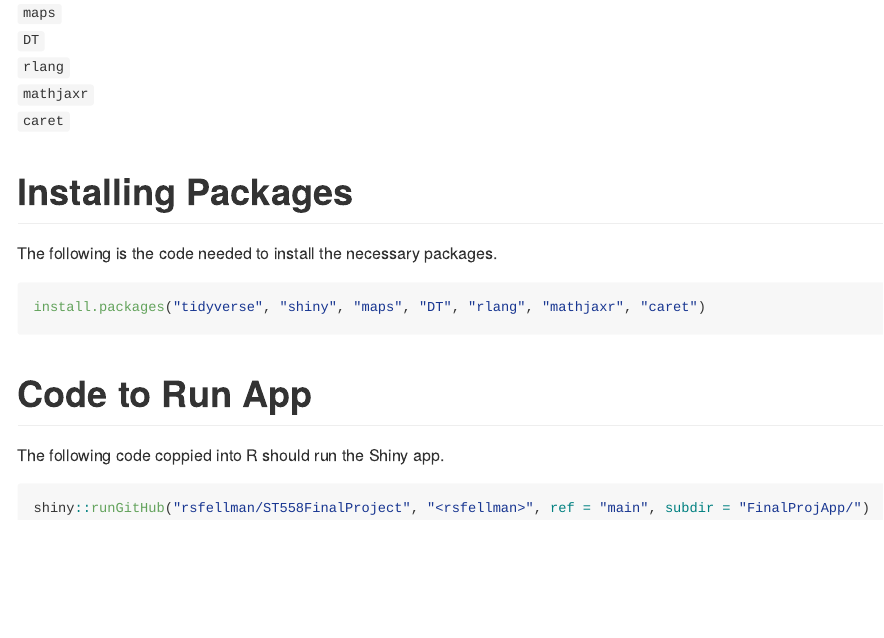
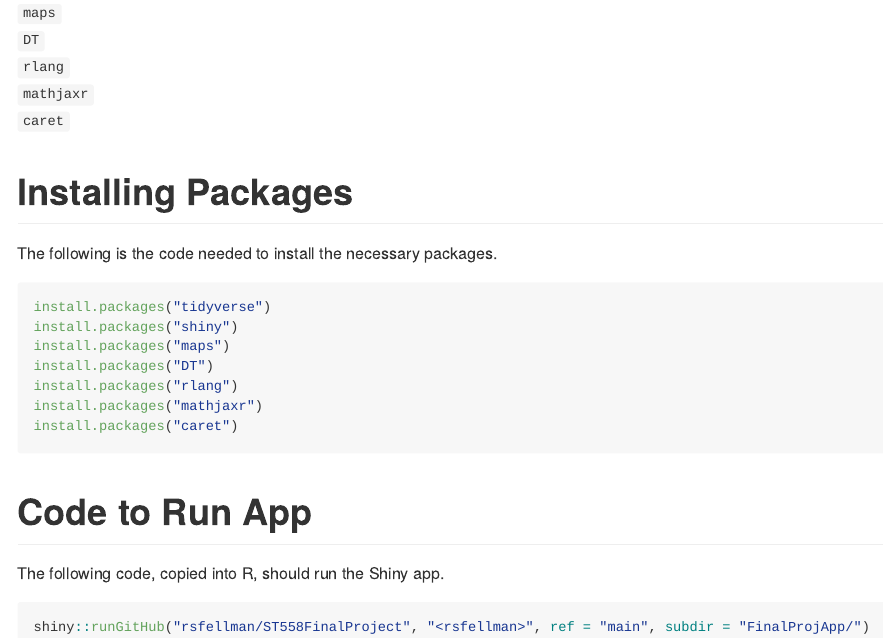
Before and after one commit to rsfellman/ST558FinalProject, an R Markdown document (README.rmd): the page in a window 1100 px wide, from 410 px down. The pictures show the output file README.md that the author committed with the source, drawn offline in the style of GitHub.

Commit message:
small edits to readme

````diff
--- a/README.rmd
+++ b/README.rmd
@@ -24,11 +24,17 @@ The following is a list of required packages needed to run the app:
 # Installing Packages
 The following is the code needed to install the necessary packages.
 ```{r, eval = FALSE}
-install.packages("tidyverse", "shiny", "maps", "DT", "rlang", "mathjaxr", "caret")
+install.packages("tidyverse")
+install.packages("shiny")
+install.packages("maps")
+install.packages("DT")
+install.packages("rlang")
+install.packages("mathjaxr")
+install.packages("caret")
 ```
 
 # Code to Run App
-The following code coppied into R should run the Shiny app.
+The following code, copied into R, should run the Shiny app.
 ```{r, eval= FALSE}
 shiny::runGitHub("rsfellman/ST558FinalProject", "<rsfellman>", ref = "main", subdir = "FinalProjApp/")
 ```
````
Also changed, not shown: README.md.
